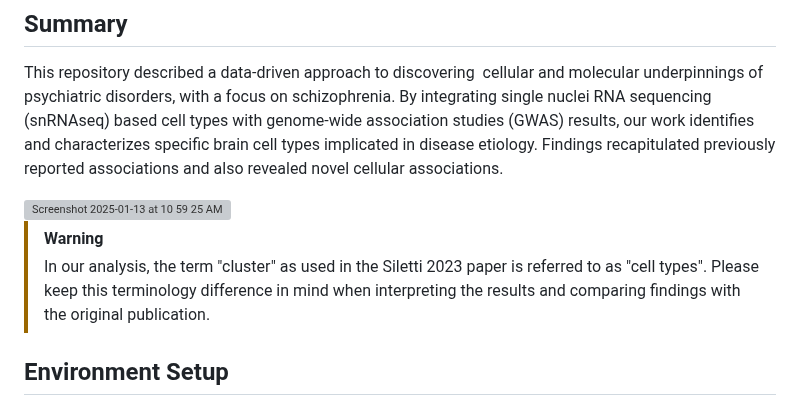
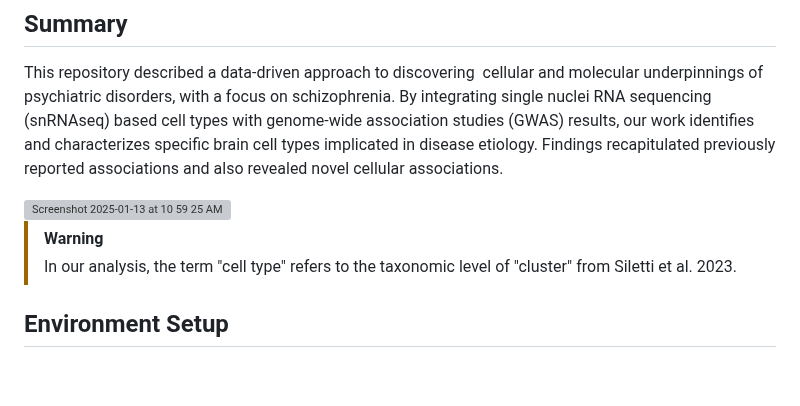
Before and after one commit to Integrative-Mental-Health-Lab/linking_cell_types_to_brain_phenotypes, a Markdown page: README.md, the part around the change. Drawn GitHub-style; blank space fills up the shorter version; grey boxes are pictures that could not be loaded.

```diff
--- a/README.md
+++ b/README.md
@@ -8,7 +8,7 @@ This repository described a data-driven approach to discovering  cellular and m
 
 
 > [!WARNING]
-> In our analysis, the term "cluster" as used in the Siletti 2023 paper is referred to as "cell types". Please keep this terminology difference in mind when interpreting the results and comparing findings with the original publication.
+> In our analysis, the term "cell type" refers to the taxonomic level of "cluster" from Siletti et al. 2023.
 
 ## Environment Setup
 Before running the analysis, please ensure that you have the following software and libraries installed.
```
